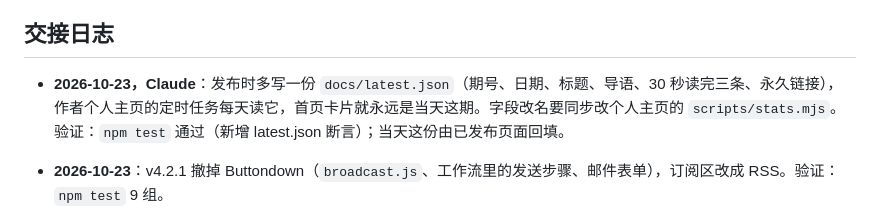
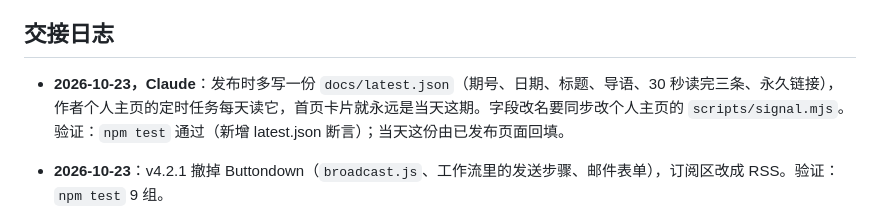
Before and after one commit to qinxujunai/ai-signal, a Markdown page: CLAUDE.md, the part around the change. GitHub-like rendering.

Commit message:
docs: the personal site reads latest.json in scripts/signal.mjs

```diff
--- a/CLAUDE.md
+++ b/CLAUDE.md
@@ -48,7 +48,7 @@ scripts/test/              node --test（npm test）
 - 准点依赖 GitHub 在早上把十几次排队里的任意一次及时启动；都没轮上时由 10:17 以后的补发兜底，会晚。
 
 ## 交接日志
-- **2026-10-23，Claude**：发布时多写一份 `docs/latest.json`（期号、日期、标题、导语、30 秒读完三条、永久链接），作者个人主页的定时任务每天读它，首页卡片就永远是当天这期。字段改名要同步改个人主页的 `scripts/stats.mjs`。验证：`npm test` 通过（新增 latest.json 断言）；当天这份由已发布页面回填。
+- **2026-10-23，Claude**：发布时多写一份 `docs/latest.json`（期号、日期、标题、导语、30 秒读完三条、永久链接），作者个人主页的定时任务每天读它，首页卡片就永远是当天这期。字段改名要同步改个人主页的 `scripts/signal.mjs`。验证：`npm test` 通过（新增 latest.json 断言）；当天这份由已发布页面回填。
 - **2026-10-23**：v4.2.1 撤掉 Buttondown（`broadcast.js`、工作流里的发送步骤、邮件表单），订阅区改成 RSS。验证：`npm test` 9 组。
 - **2026-10-23**：订阅（v4.2.0）：`site.js` 的订阅区、`email.js`、`broadcast.js`，daily.yml 加「Send to subscribers」。验证：`npm test` 9 组；用假 key 请求 Buttondown 返回 401，脚本只记警告、退出码 0；订阅区 axe 0 违规、手机无横向溢出。待作者：注册 Buttondown、关掉打开/点击追踪、在仓库设置变量 `BUTTONDOWN_USERNAME` 和 Secret `BUTTONDOWN_API_KEY`。
 - **2026-10-22，Claude**：v4 准点、信源 11 类、版式（`4647f40`）；白底黑字版式（`d0eaf9c`）；解析换成成熟库、nodemailer 10（`e150ccb`）。验证：`npm test` 7 组通过；真实信源新旧解析输出一致；10-23 是第一次准点发送，以运行记录为准。
```
